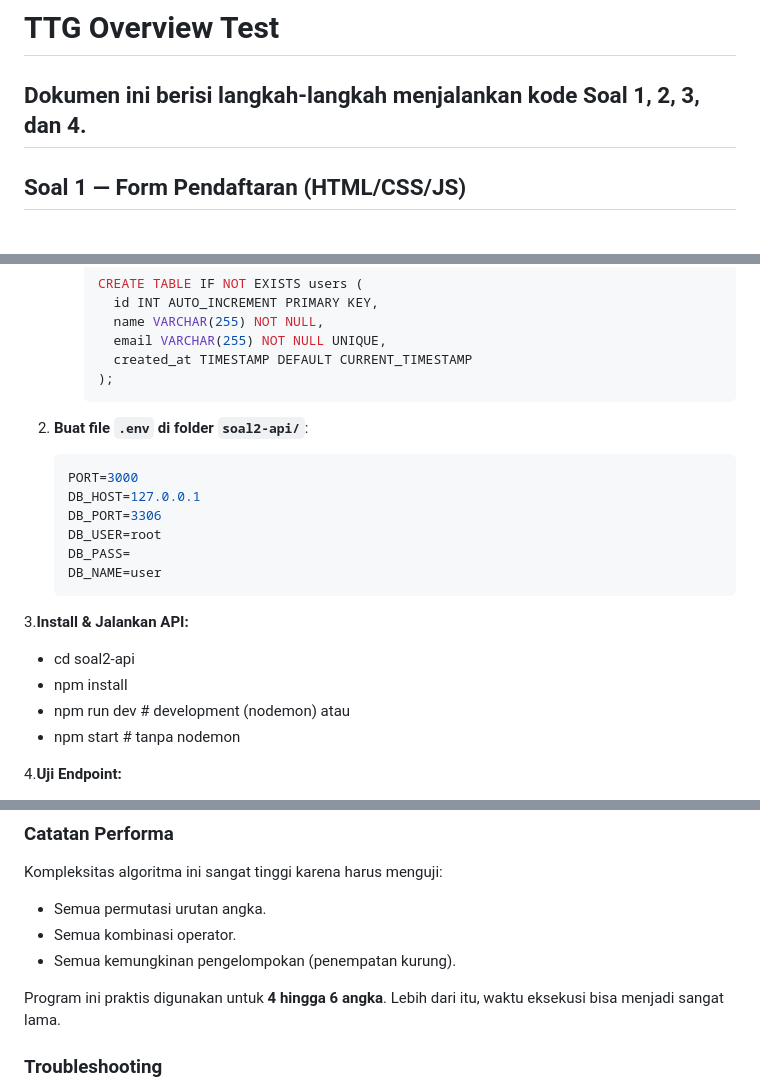
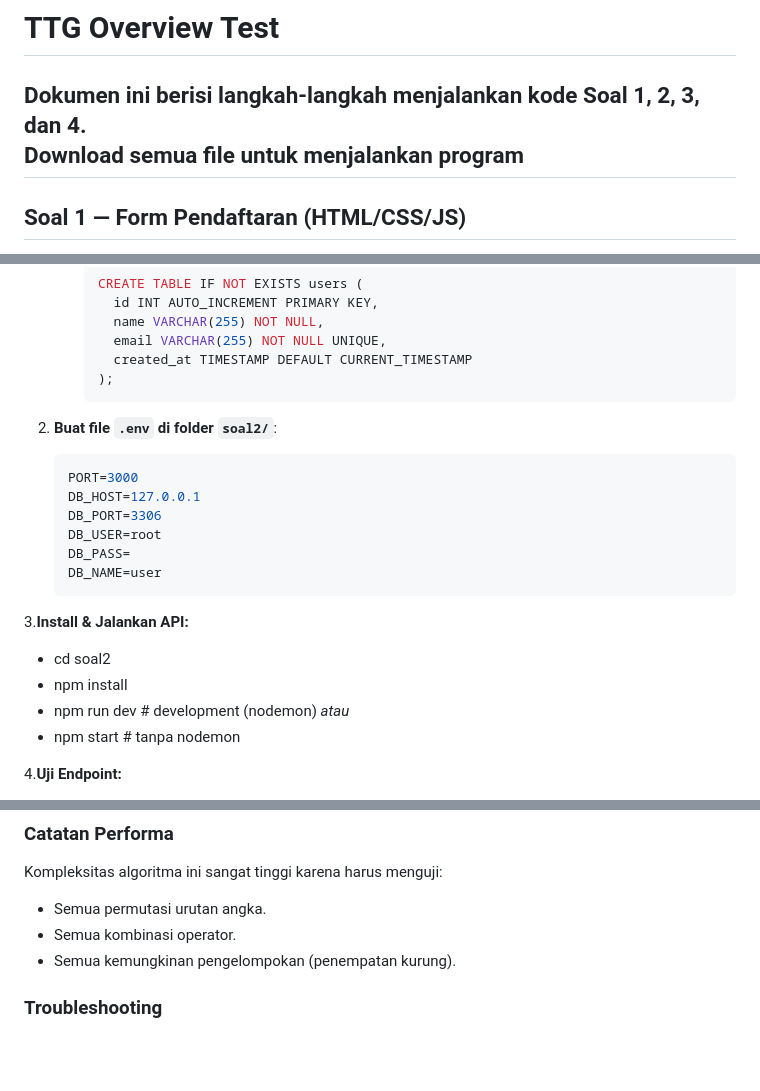
Before and after one commit to dzuhdies/Developer-Test-TTG-Daffa-Zuhdi-Syahada, a Markdown page: README.md, 3 parts joined by grey strips. Rendered like a GitHub page; blank space fills up the shorter version.

````diff
--- a/README.md
+++ b/README.md
@@ -1,6 +1,7 @@
 # TTG Overview Test
 
 Dokumen ini berisi langkah-langkah menjalankan kode **Soal 1, 2, 3, dan 4**.
+Download semua file untuk menjalankan program
 ---
 
 ## Soal 1 — Form Pendaftaran (HTML/CSS/JS)
@@ -43,7 +44,7 @@ RESTful API untuk manajemen data User menggunakan **Node.js (Express)** dan **My
      );
      ```
 
-2. **Buat file `.env` di folder `soal2-api/`**:
+2. **Buat file `.env` di folder `soal2/`**:
    ```env
    PORT=3000
    DB_HOST=127.0.0.1
@@ -52,10 +53,10 @@ RESTful API untuk manajemen data User menggunakan **Node.js (Express)** dan **My
    DB_PASS=
    DB_NAME=user
 3.**Install & Jalankan API:**
-- cd soal2-api
+- cd soal2
 - npm install
 - npm run dev   # development (nodemon)
-atau
+*atau*
 - npm start     # tanpa nodemon
 
 4.**Uji Endpoint:**
@@ -151,7 +152,5 @@ Kompleksitas algoritma ini sangat tinggi karena harus menguji:
 - Semua kombinasi operator.
 - Semua kemungkinan pengelompokan (penempatan kurung).
 
-Program ini praktis digunakan untuk **4 hingga 6 angka**. Lebih dari itu, waktu eksekusi bisa menjadi sangat lama.
-
 ### Troubleshooting
 - **Pesan "Tidak ada ekspresi yang memenuhi."**: Ini berarti, dengan aturan yang ada (angka yang diberikan dan operator `+`, `-`, `*`), memang tidak ada kombinasi yang bisa menghasilkan nilai target.
````
